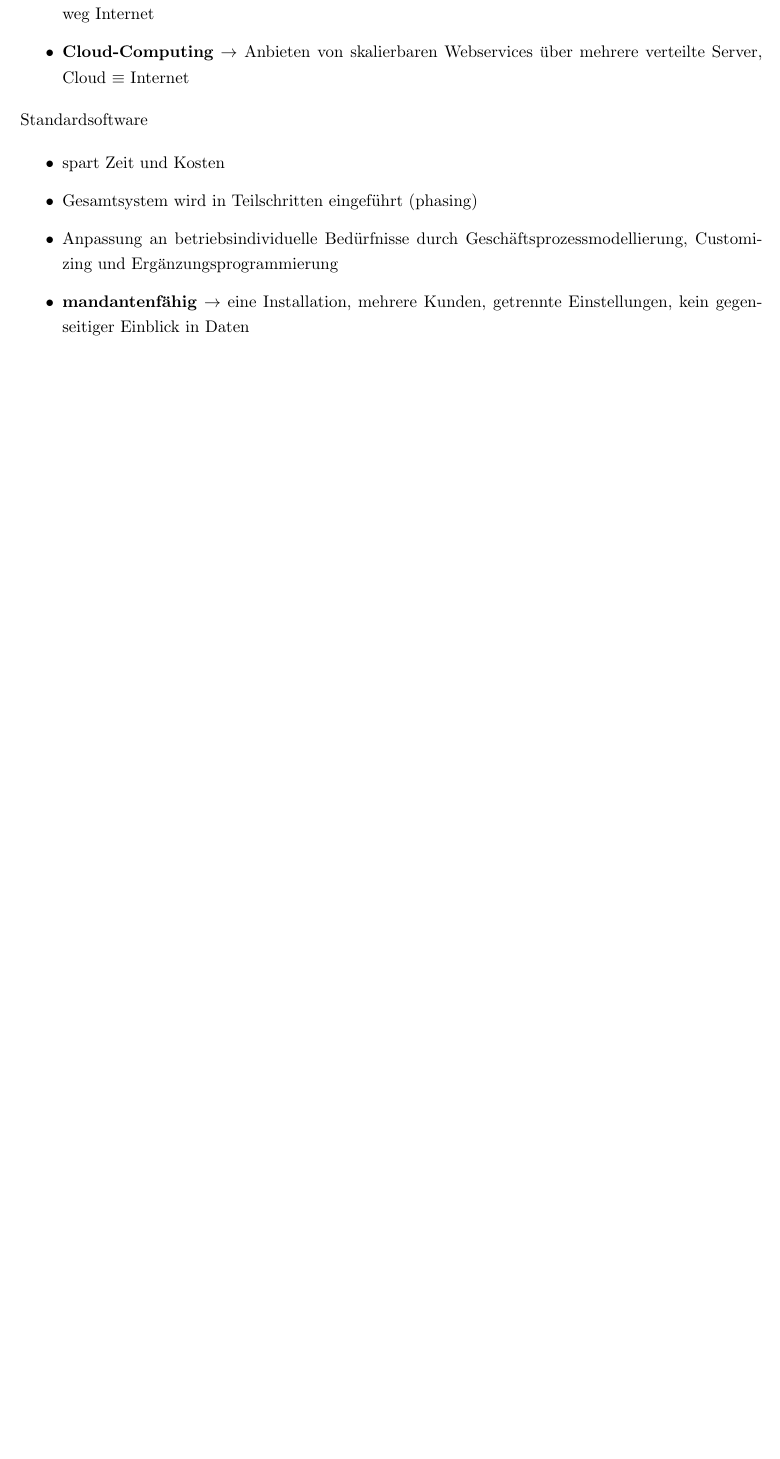
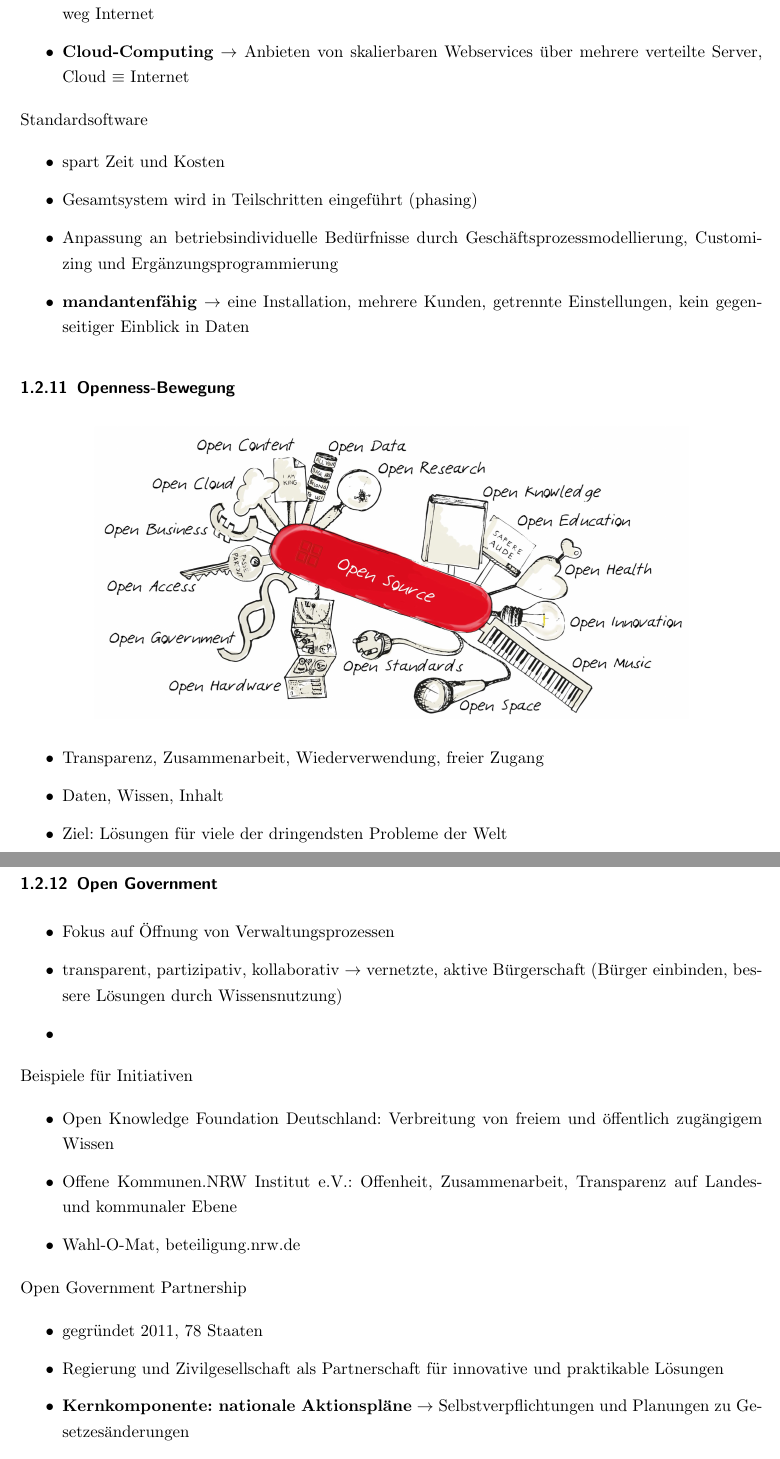
Before and after one commit to EwaldKugel/Klausurvorbereitung, a LaTeX document (Zusammenfassung/Zusammenfassung.tex, which reads Zusammenfassung/Informationssysteme/5-9/Teil8.tex): part of page 10 of 13 before the commit and two parts of pages 10 and 11 of 15 after it, the two joined at a grey line, cut so that both start at the same text, the shorter picture padded with empty space. Compiled offline with pdfLaTeX.

Commit message:
Fuege Teil 8 hinzu

```diff
--- /dev/null
+++ b/Zusammenfassung/Informationssysteme/5-9/Teil8.tex
@@ -0,0 +1,36 @@
+\subsubsection{Openness-Bewegung}
+
+\begin{figure}[h]
+\centering
+\includegraphics[width=0.8\textwidth]{assets/Open.png}
+\end{figure}
+
+\begin{itemize}
+  \item Transparenz, Zusammenarbeit, Wiederverwendung, freier Zugang
+  \item Daten, Wissen, Inhalt
+  \item Ziel: Lösungen für viele der dringendsten Probleme der Welt
+\end{itemize}
+
+\subsubsection{Open Government}
+
+\begin{itemize}
+  \item Fokus auf Öffnung von Verwaltungsprozessen
+  \item transparent, partizipativ, kollaborativ $\rightarrow$ vernetzte, aktive Bürgerschaft (Bürger einbinden, bessere Lösungen durch Wissensnutzung)
+  \item
+\end{itemize}
+
+Beispiele für Initiativen
+
+\begin{itemize}
+  \item Open Knowledge Foundation Deutschland: Verbreitung von freiem und öffentlich zugängigem Wissen
+  \item Offene Kommunen.NRW Institut e.V.: Offenheit, Zusammenarbeit, Transparenz auf Landes- und kommunaler Ebene
+  \item Wahl-O-Mat, beteiligung.nrw.de
+\end{itemize}
+
+Open Government Partnership
+
+\begin{itemize}
+  \item gegründet 2011, 78 Staaten
+  \item Regierung und Zivilgesellschaft als Partnerschaft für innovative und praktikable Lösungen
+  \item \textbf{Kernkomponente: nationale Aktionspläne} $\rightarrow$ Selbstverpflichtungen und Planungen zu Gesetzesänderungen
+  \item externe Evaluierung: Transparenz und Unabhängigkeit
@@ -0,0 +61 @@
+  \item Akzeptanz: Behörden, Ämter geben ungern Daten ab, Zeit und regelmäßiger Kontakt nötig
```
Also changed, not shown: Zusammenfassung/Informationssysteme/Teil5-9.tex (+1 -0 lines), Zusammenfassung/assets/Open.png (added), Zusammenfassung/Informationssysteme/5-9/Teil8.tex (54 more changed lines).
